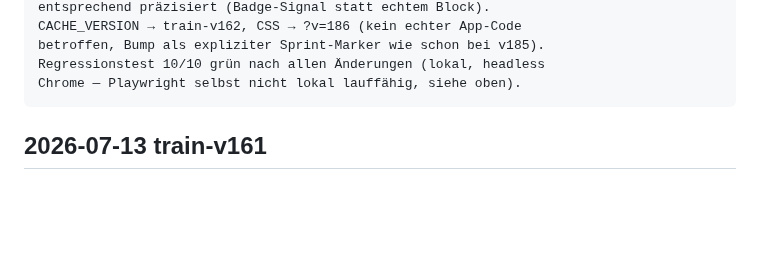
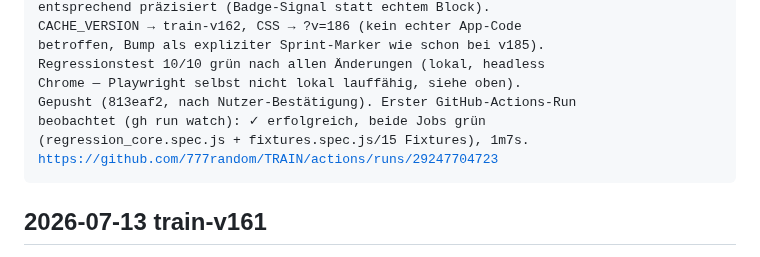
Before and after one commit to 777random/TRAIN, a Markdown page: SESSION_LOG.md, the part around the change. Drawn GitHub-style; blank space fills up the shorter version.

```diff
--- a/SESSION_LOG.md
+++ b/SESSION_LOG.md
@@ -38,6 +38,10 @@ Eigentliche Aufgabe: GitHub Actions CI + Playwright eingerichtet
   betroffen, Bump als expliziter Sprint-Marker wie schon bei v185).
   Regressionstest 10/10 grün nach allen Änderungen (lokal, headless
   Chrome — Playwright selbst nicht lokal lauffähig, siehe oben).
+  Gepusht (813eaf2, nach Nutzer-Bestätigung). Erster GitHub-Actions-Run
+  beobachtet (gh run watch): ✓ erfolgreich, beide Jobs grün
+  (regression_core.spec.js + fixtures.spec.js/15 Fixtures), 1m7s.
+  https://github.com/777random/TRAIN/actions/runs/29247704723
 
 ## 2026-07-13 train-v161
 Loop 1: 10/10 grün ✓ (raf=sync), 0 uncaught errors. Kein Fix nötig.
```
Also changed, not shown: HANDOFF.md (+13 -8 lines).
